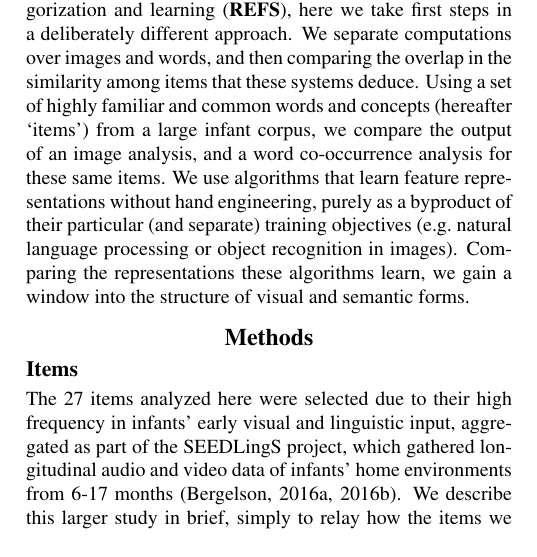
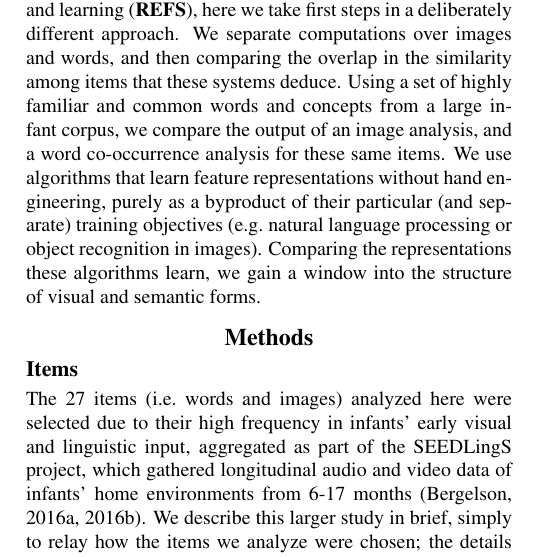
Before and after one commit to BergelsonLab/preserved_structure, a LaTeX paper (preserved_structure/preserved_structure.tex): part of one column of page 1 of 5, cut so that both start at the same text. Compiled offline with pdfLaTeX.

Commit message:
reknit after last edit

```diff
--- a/preserved_structure/preserved_structure.tex
+++ b/preserved_structure/preserved_structure.tex
@@ -121,21 +121,21 @@ and learning (\textbf{REFS}), here we take first steps in a deliberately
 different approach. We separate computations over images and words, and
 then comparing the overlap in the similarity among items that these
 systems deduce. Using a set of highly familiar and common words and
-concepts (hereafter `items') from a large infant corpus, we compare the
-output of an image analysis, and a word co-occurrence analysis for these
-same items. We use algorithms that learn feature representations without
-hand engineering, purely as a byproduct of their particular (and
-separate) training objectives (e.g.~natural language processing or
-object recognition in images). Comparing the representations these
-algorithms learn, we gain a window into the structure of visual and
-semantic forms.
+concepts from a large infant corpus, we compare the output of an image
+analysis, and a word co-occurrence analysis for these same items. We use
+algorithms that learn feature representations without hand engineering,
+purely as a byproduct of their particular (and separate) training
+objectives (e.g.~natural language processing or object recognition in
+images). Comparing the representations these algorithms learn, we gain a
+window into the structure of visual and semantic forms.
 
 \section{Methods}\label{methods}
 
 \subsection{Items}\label{items}
 
-The 27 items analyzed here were selected due to their high frequency in
-infants' early visual and linguistic input, aggregated as part of the
-SEEDLingS project, which gathered longitudinal audio and video data of
-infants' home environments from 6-17 months (Bergelson, 2016a, 2016b).
-We describe this larger study in brief, simply to relay how the items we
+The 27 items (i.e.~words and images) analyzed here were selected due to
+their high frequency in infants' early visual and linguistic input,
+aggregated as part of the SEEDLingS project, which gathered longitudinal
+audio and video data of infants' home environments from 6-17 months
+(Bergelson, 2016a, 2016b). We describe this larger study in brief,
+simply to relay how the items we analyze were chosen; the details of
```
Also changed, not shown: preserved_structure/figs/animacy-aoa-comp-graph-1.pdf, preserved_structure/figs/animacy-aoa-prod-graph-1.pdf, preserved_structure/figs/pairwise-corr-1.pdf, preserved_structure/figs/pairwise-corr-animate-vs-not-1.pdf, preserved_structure/preserved_structure.pdf, preserved_structure/preserved_structure.tex (35 more changed lines).
